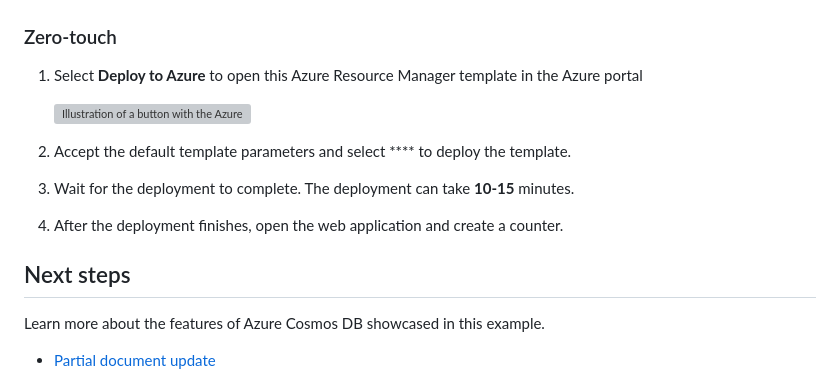
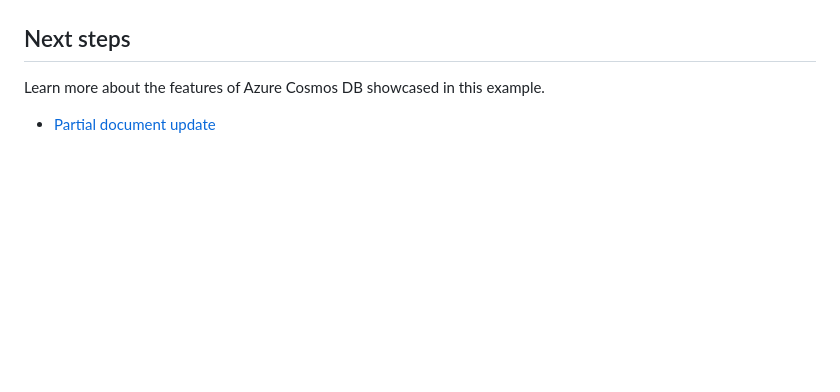
Before and after one commit to Azure-Samples/cosmos-db-design-patterns, a Markdown page: distributed-counter/readme.md, the part around one of its changes. Rendered like a GitHub page; blank space fills up the shorter version; grey boxes are pictures that could not be loaded.

```diff
--- a/distributed-counter/readme.md
+++ b/distributed-counter/readme.md
@@ -151,18 +148,6 @@ This option requires only a [GitHub account](https://github.com/join) to run the
 
     ![Screenshot of the dynamic graph updated with distributed counter values.](media/distributed-counter-graph.png)
 
-### Zero-touch
-
-1. Select **Deploy to Azure** to open this Azure Resource Manager template in the Azure portal
-
-    [![Illustration of a button with the Azure icon and the text "Deploy to Azure."](../media/deploy-to-azure-button.svg)](https://portal.azure.com/#create/Microsoft.Template/uri/https%3A%2F%2Fraw.githubusercontent.com%2Fazurecosmosdb%2Fdesign-patterns%2Fmain%2Fdistributed-counter%2Fsource%2Fazuredeploy.json)
-
-1. Accept the default template parameters and select **** to deploy the template.
-
-1. Wait for the deployment to complete. The deployment can take **10-15** minutes.
-
-1. After the deployment finishes, open the web application and create a counter.
-
 ## Next steps
 
 Learn more about the features of Azure Cosmos DB showcased in this example.
```
Also changed, not shown: other parts of distributed-counter/readme.md (+31 -34 lines), distributed-counter/media/distributed-counter-chart-visualization.png, distributed-counter/media/distributed-counter-configuration-settings.png, distributed-counter/media/distributed-counter-graph.png, distributed-counter/media/distributed-counter-identifier.png.
